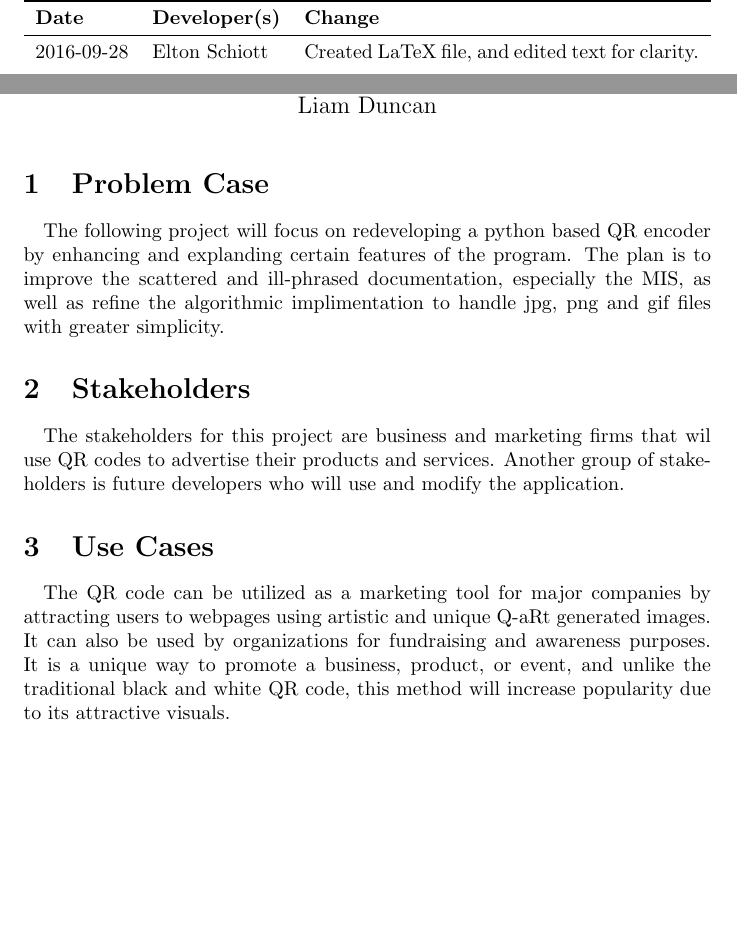
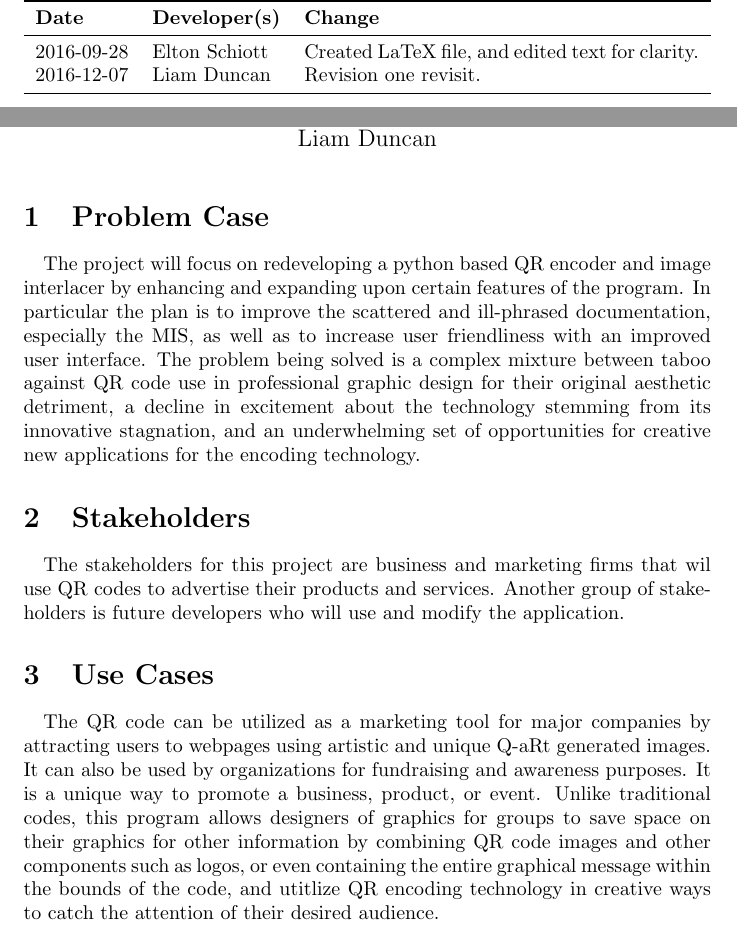
Before and after one commit to Emilio-dot-H/Q-aRt, a LaTeX document (Doc/ProblemStatement/ProblemStatement.tex): two parts of pages 1 and 2 of 2, joined at a grey line, cut so that both start at the same text, the shorter picture padded with empty space. Compiled offline with pdfLaTeX.

Commit message:
Revision 1

```diff
--- a/Doc/ProblemStatement/ProblemStatement.tex
+++ b/Doc/ProblemStatement/ProblemStatement.tex
@@ -22,7 +22,7 @@
 \textbf{Date} & \textbf{Developer(s)} & \textbf{Change}\\
 \midrule
 2016-09-28 & Elton Schiott & Created LaTeX file, and edited text for clarity.\\
-... & ... & ...\\
+2016-12-07 & Liam Duncan & Revision one revisit.\\
 \bottomrule
 \end{tabularx}
 \end{table}
@@ -35,10 +35,14 @@
 
 	\paragraph{}
 
-		The following project will focus on redeveloping a python based QR
-		encoder by enhancing and explanding certain features of the program.
-		The plan is to improve the scattered and ill-phrased documentation, especially the MIS, as well as refine
-		the algorithmic implimentation to handle jpg, png and gif files with greater simplicity.
+		The project will focus on redeveloping a python based QR
+		encoder and image interlacer by enhancing and expanding upon certain features of the program.
+		In particular the plan is to improve the scattered and ill-phrased documentation, especially the MIS, as well as to increase
+		user friendliness with an improved user interface. The problem being solved
+		is a complex mixture between taboo against QR code use in professional graphic
+		design for their original aesthetic detriment, a decline in excitement
+		about the technology stemming from its innovative stagnation, and an underwhelming
+		set of opportunities for creative new applications for the encoding technology.
 
 \section{Stakeholders}
 
@@ -57,7 +61,11 @@
 		attracting users to webpages using artistic and unique Q-aRt generated
 		images. It can also be used by organizations for fundraising and
 		awareness purposes. It is a unique way to promote a business, product,
-		or event, and unlike the traditional black and white QR code, this
-		method will increase popularity due to its attractive visuals.
+		or event. Unlike traditional codes, this program allows designers of
+		graphics for groups to save space on their graphics for other information
+		by combining QR code images and other components such as logos, or even
+		containing the entire graphical message within the bounds of the code,
+		and utitlize QR encoding technology in creative ways to catch the attention
+		of their desired audience.
 
 \end{document}
```
